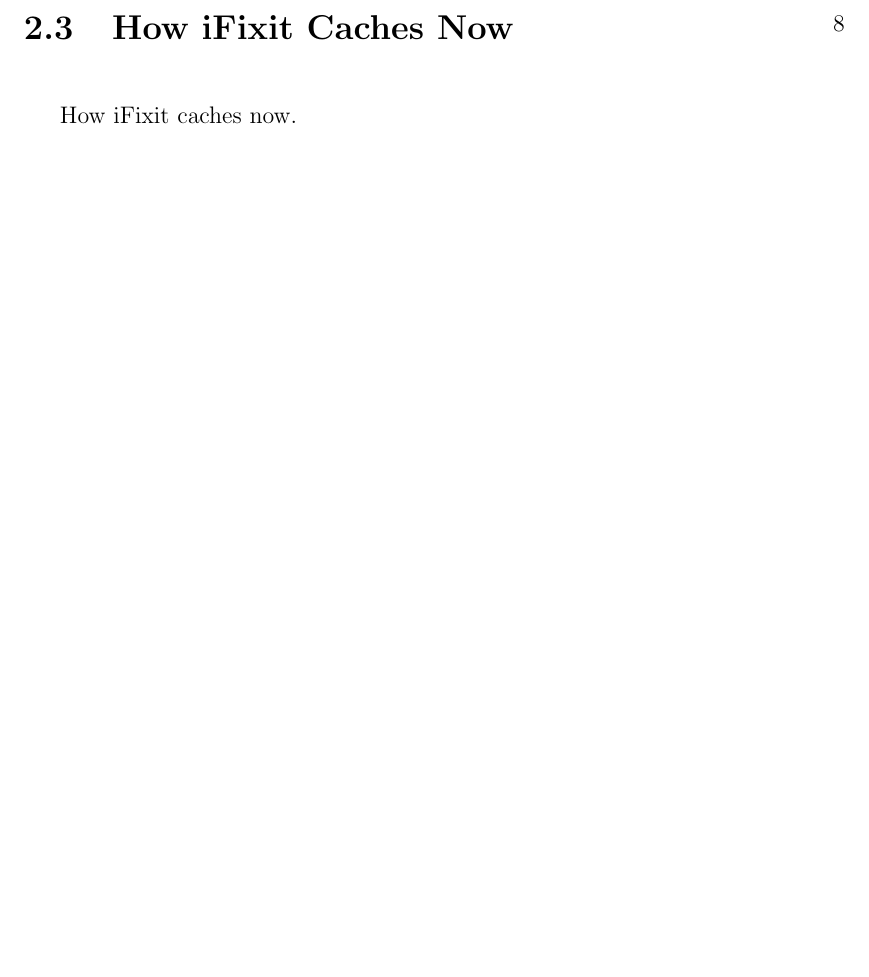
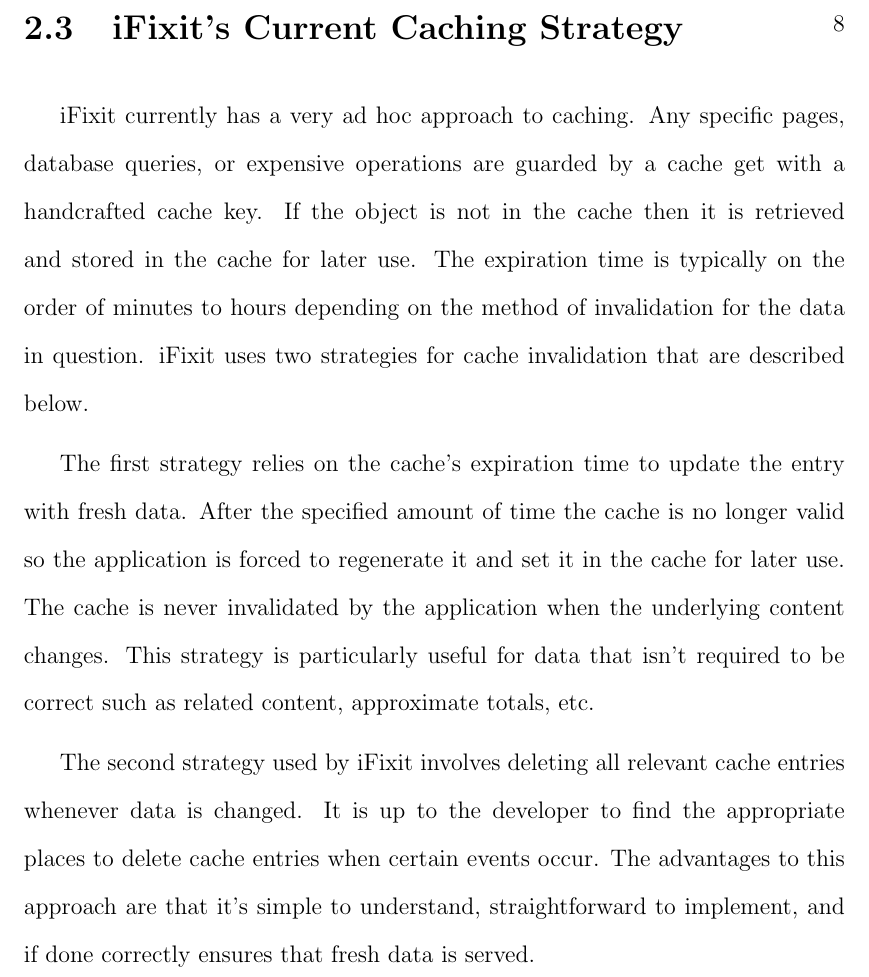
Before and after one commit to marczych/generational-caching-thesis, a LaTeX thesis (thesis.tex): part of page 16 of 28 before the commit and part of page 16 of 29 after it, cut at the place of the change, the shorter picture padded with empty space. Compiled offline with pdfLaTeX.

Commit message:
First draft of iFixit's Current Caching Strategy

```diff
--- a/thesis.tex
+++ b/thesis.tex
@@ -227,8 +227,23 @@
 If not handled properly, this event alone can crash web sites.
 
 
-\section{How iFixit Caches Now}
-How iFixit caches now.
+\section{iFixit's Current Caching Strategy}
+iFixit currently has a very ad hoc approach to caching.
+Any specific pages, database queries, or expensive operations are guarded by a cache get with a handcrafted cache key.
+If the object is not in the cache then it is retrieved and stored in the cache for later use.
+The expiration time is typically on the order of minutes to hours depending on the method of invalidation for the data in question.
+iFixit uses two strategies for cache invalidation that are described below.
+
+The first strategy relies on the cache's expiration time to update the entry with fresh data.
+After the specified amount of time the cache is no longer valid so the application is forced to regenerate it and set it in the cache for later use.
+The cache is never invalidated by the application when the underlying content changes.
+This strategy is particularly useful for data that isn't required to be correct such as related content, approximate totals, etc.
+
+The second strategy used by iFixit involves deleting all relevant cache entries whenever data is changed.
+It is up to the developer to find the appropriate places to delete cache entries when certain events occur.
+The advantages to this approach are that it's simple to understand, straightforward to implement, and if done correctly ensures that fresh data is served.
+
+% TODO: Consider discussing varnish and page cache.
 
 \section{Related Work}
 \subsection{Research Challenges}
```
